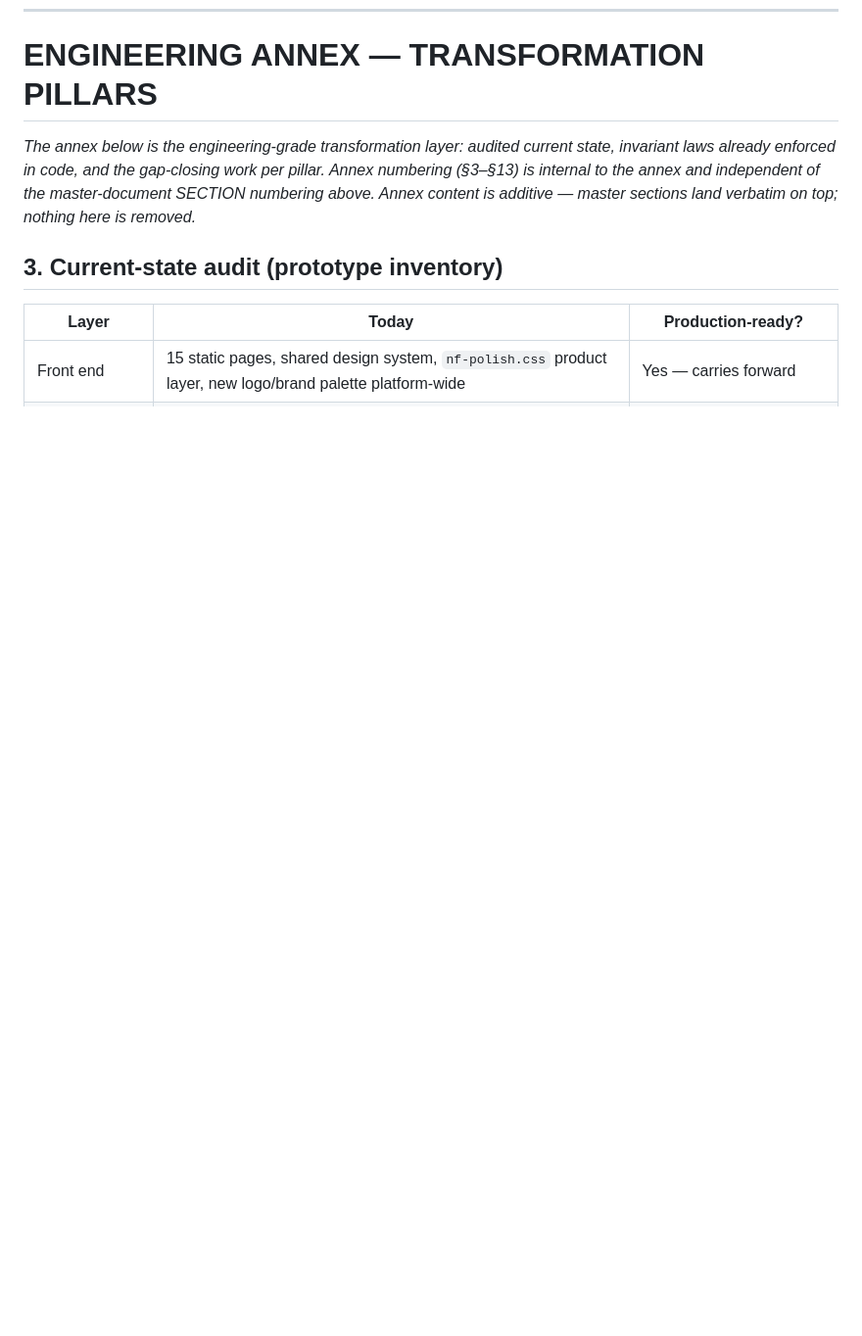
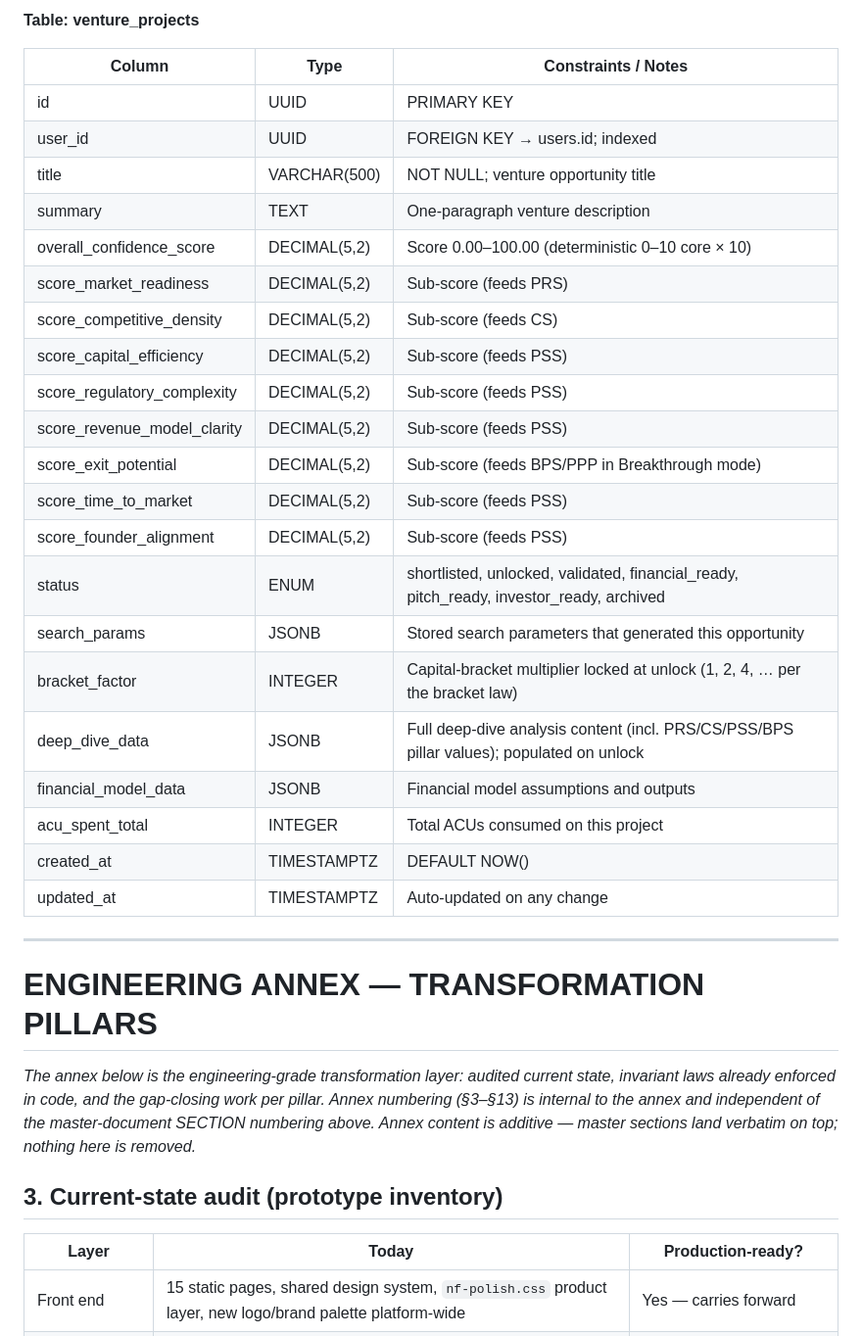
Before and after one commit to jnnseya-cpu/nichefinder, a Markdown page: docs/AIOS-TRANSFORMATION-SPEC.md, the part around one of its changes. Shown at 98% size. GitHub-like rendering; blank space fills up the shorter version.

```diff
--- a/docs/AIOS-TRANSFORMATION-SPEC.md
+++ b/docs/AIOS-TRANSFORMATION-SPEC.md
@@ -488,3 +519,31 @@ The Niche Finder AI-OS is built on a cloud-native, event-driven, microservices a
+**Table: venture_projects**
+
+| Column | Type | Constraints / Notes |
+|---|---|---|
+| id | UUID | PRIMARY KEY |
+| user_id | UUID | FOREIGN KEY → users.id; indexed |
+| title | VARCHAR(500) | NOT NULL; venture opportunity title |
+| summary | TEXT | One-paragraph venture description |
+| overall_confidence_score | DECIMAL(5,2) | Score 0.00–100.00 (deterministic 0–10 core × 10) |
+| score_market_readiness | DECIMAL(5,2) | Sub-score (feeds PRS) |
+| score_competitive_density | DECIMAL(5,2) | Sub-score (feeds CS) |
+| score_capital_efficiency | DECIMAL(5,2) | Sub-score (feeds PSS) |
+| score_regulatory_complexity | DECIMAL(5,2) | Sub-score (feeds PSS) |
+| score_revenue_model_clarity | DECIMAL(5,2) | Sub-score (feeds PSS) |
+| score_exit_potential | DECIMAL(5,2) | Sub-score (feeds BPS/PPP in Breakthrough mode) |
+| score_time_to_market | DECIMAL(5,2) | Sub-score (feeds PSS) |
+| score_founder_alignment | DECIMAL(5,2) | Sub-score (feeds PSS) |
+| status | ENUM | shortlisted, unlocked, validated, financial_ready, pitch_ready, investor_ready, archived |
+| search_params | JSONB | Stored search parameters that generated this opportunity |
+| bracket_factor | INTEGER | Capital-bracket multiplier locked at unlock (1, 2, 4, … per the bracket law) |
+| deep_dive_data | JSONB | Full deep-dive analysis content (incl. PRS/CS/PSS/BPS pillar values); populated on unlock |
+| financial_model_data | JSONB | Financial model assumptions and outputs |
+| acu_spent_total | INTEGER | Total ACUs consumed on this project |
+| created_at | TIMESTAMPTZ | DEFAULT NOW() |
+| updated_at | TIMESTAMPTZ | Auto-updated on any change |
+
+---
+
 # ENGINEERING ANNEX — TRANSFORMATION PILLARS
 
 *The annex below is the engineering-grade transformation layer: audited current state, invariant laws already enforced in code, and the gap-closing work per pillar. Annex numbering (§3–§13) is internal to the annex and independent of the master-document SECTION numbering above. Annex content is additive — master sections land verbatim on top; nothing here is removed.*
```
Also changed, not shown: other parts of docs/AIOS-TRANSFORMATION-SPEC.md (+31 -0 lines).
